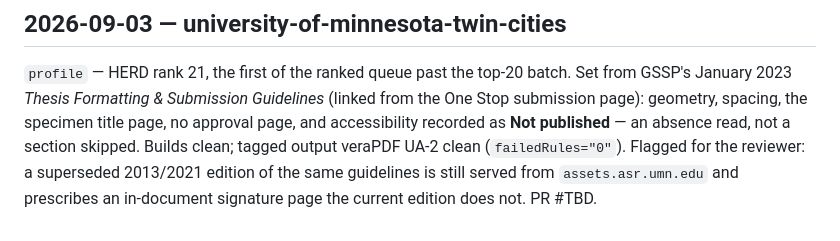
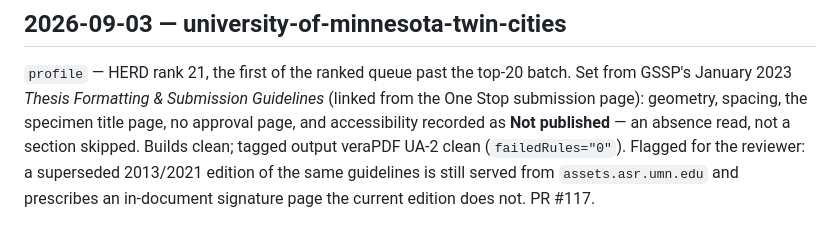
Before and after one commit to landonfox00/TeXLib, a Markdown page: Thesis/profiles/PROGRESS.md, the part around the change. Rendered like a GitHub page.

Commit message:
docs(thesis): record PR number in the progress log
Co-Authored-By: Claude Opus 5 (1M context) <noreply@anthropic.com>

```diff
--- a/Thesis/profiles/PROGRESS.md
+++ b/Thesis/profiles/PROGRESS.md
@@ -62,4 +62,4 @@ no approval page, and accessibility recorded as **Not published** — an absence
 read, not a section skipped. Builds clean; tagged output veraPDF UA-2 clean
 (`failedRules="0"`). Flagged for the reviewer: a superseded 2013/2021 edition of
 the same guidelines is still served from `assets.asr.umn.edu` and prescribes an
-in-document signature page the current edition does not. PR #TBD.
+in-document signature page the current edition does not. PR #117.
```
